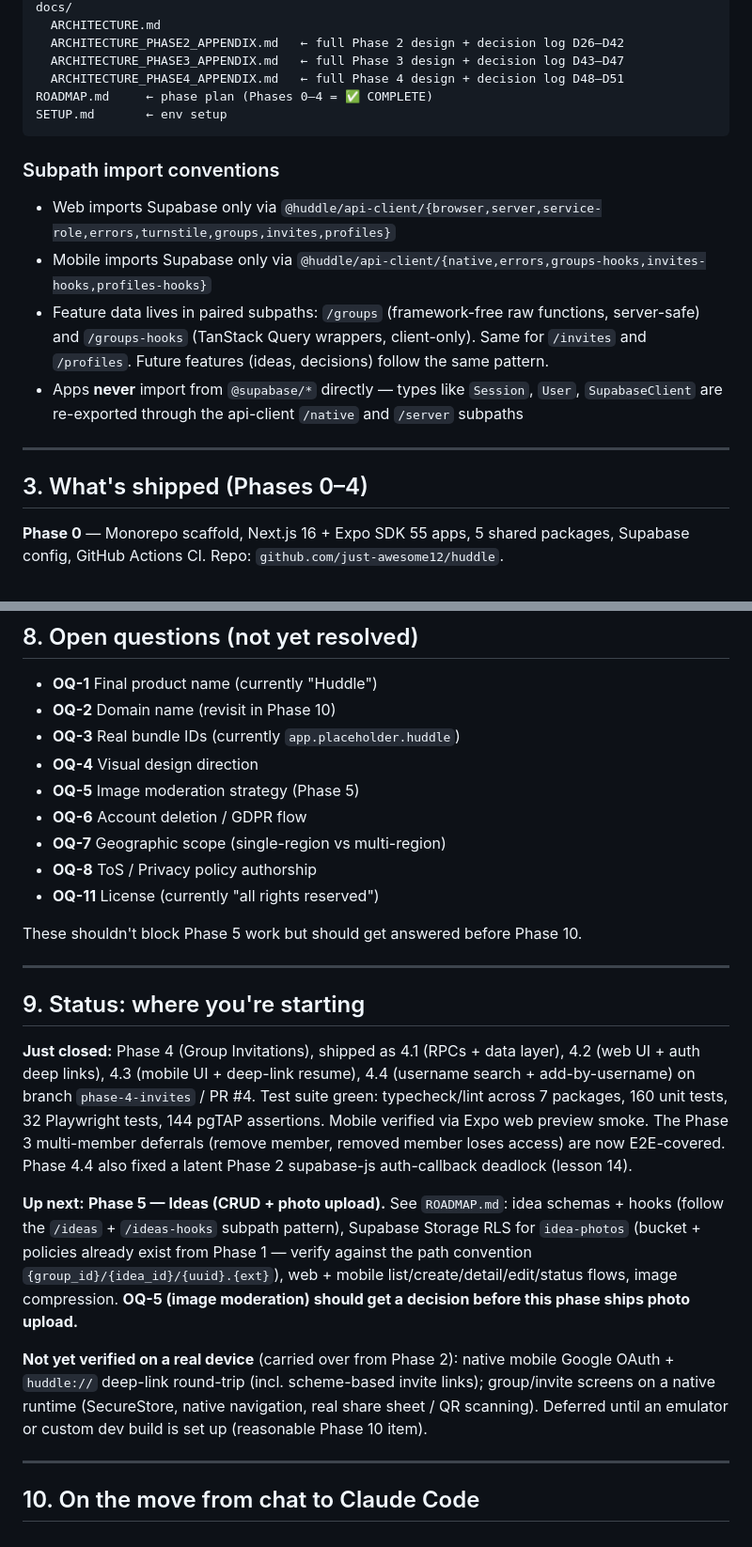
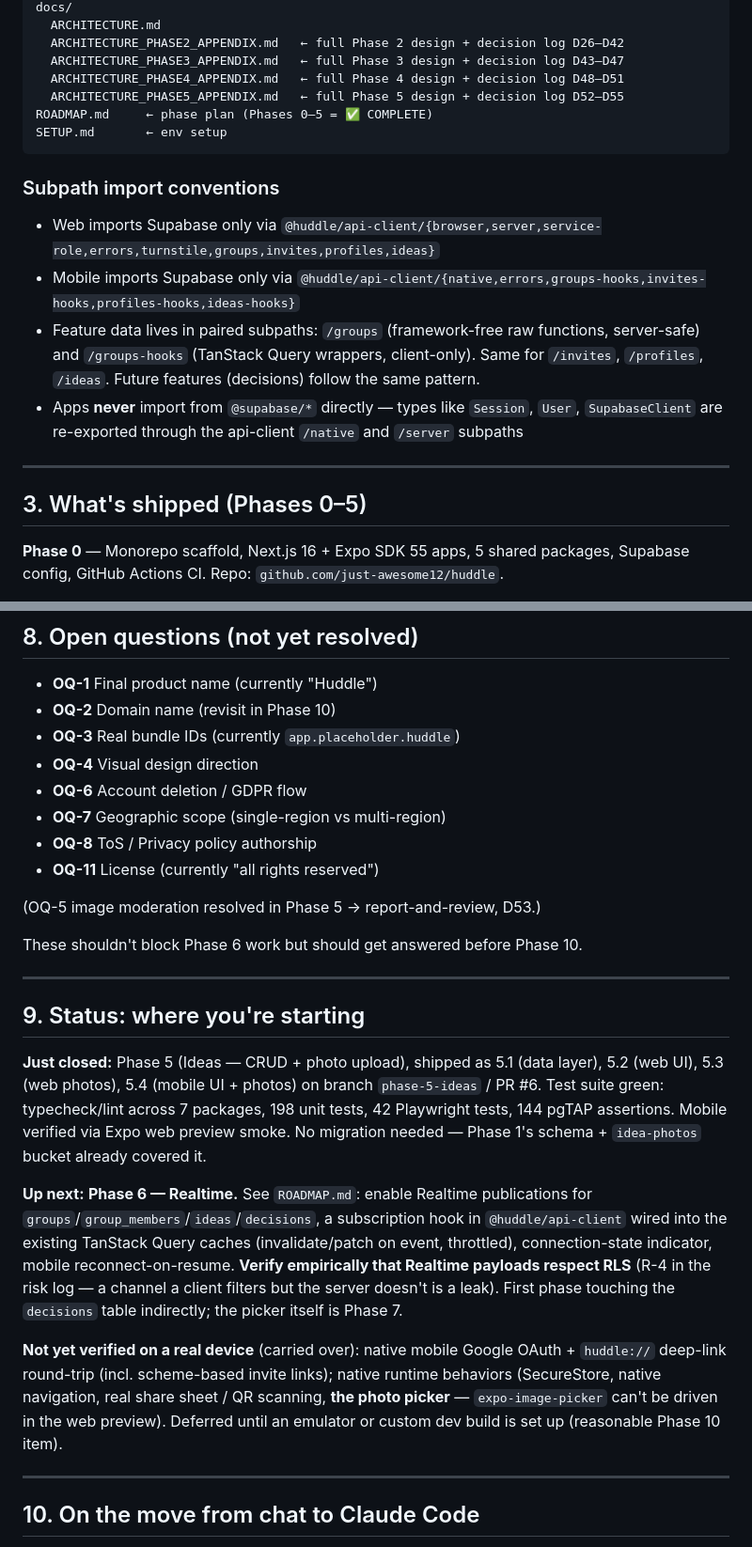
Before and after one commit to just-awesome12/huddle, a Markdown page: CLAUDE.md, 2 parts joined by grey strips. Shown at 94% size. Rendered like a GitHub page.

````diff
--- a/CLAUDE.md
+++ b/CLAUDE.md
@@ -52,20 +52,21 @@ docs/
   ARCHITECTURE_PHASE2_APPENDIX.md   ← full Phase 2 design + decision log D26–D42
   ARCHITECTURE_PHASE3_APPENDIX.md   ← full Phase 3 design + decision log D43–D47
   ARCHITECTURE_PHASE4_APPENDIX.md   ← full Phase 4 design + decision log D48–D51
-ROADMAP.md     ← phase plan (Phases 0–4 = ✅ COMPLETE)
+  ARCHITECTURE_PHASE5_APPENDIX.md   ← full Phase 5 design + decision log D52–D55
+ROADMAP.md     ← phase plan (Phases 0–5 = ✅ COMPLETE)
 SETUP.md       ← env setup
 ```
 
 ### Subpath import conventions
 
-- Web imports Supabase only via `@huddle/api-client/{browser,server,service-role,errors,turnstile,groups,invites,profiles}`
-- Mobile imports Supabase only via `@huddle/api-client/{native,errors,groups-hooks,invites-hooks,profiles-hooks}`
-- Feature data lives in paired subpaths: `/groups` (framework-free raw functions, server-safe) and `/groups-hooks` (TanStack Query wrappers, client-only). Same for `/invites` and `/profiles`. Future features (ideas, decisions) follow the same pattern.
+- Web imports Supabase only via `@huddle/api-client/{browser,server,service-role,errors,turnstile,groups,invites,profiles,ideas}`
+- Mobile imports Supabase only via `@huddle/api-client/{native,errors,groups-hooks,invites-hooks,profiles-hooks,ideas-hooks}`
+- Feature data lives in paired subpaths: `/groups` (framework-free raw functions, server-safe) and `/groups-hooks` (TanStack Query wrappers, client-only). Same for `/invites`, `/profiles`, `/ideas`. Future features (decisions) follow the same pattern.
 - Apps **never** import from `@supabase/*` directly — types like `Session`, `User`, `SupabaseClient` are re-exported through the api-client `/native` and `/server` subpaths
 
 ---
 
-## 3. What's shipped (Phases 0–4)
+## 3. What's shipped (Phases 0–5)
 
 **Phase 0** — Monorepo scaffold, Next.js 16 + Expo SDK 55 apps, 5 shared packages, Supabase config, GitHub Actions CI. Repo: `github.com/just-awesome12/huddle`.
 
@@ -226,23 +237,24 @@ redirect_uri = "http://127.0.0.1:54321/auth/v1/callback"   # must be explicit
 - **OQ-2** Domain name (revisit in Phase 10)
 - **OQ-3** Real bundle IDs (currently `app.placeholder.huddle`)
 - **OQ-4** Visual design direction
-- **OQ-5** Image moderation strategy (Phase 5)
 - **OQ-6** Account deletion / GDPR flow
 - **OQ-7** Geographic scope (single-region vs multi-region)
 - **OQ-8** ToS / Privacy policy authorship
 - **OQ-11** License (currently "all rights reserved")
 
-These shouldn't block Phase 5 work but should get answered before Phase 10.
+(OQ-5 image moderation resolved in Phase 5 → report-and-review, D53.)
+
+These shouldn't block Phase 6 work but should get answered before Phase 10.
 
 ---
 
 ## 9. Status: where you're starting
 
-**Just closed:** Phase 4 (Group Invitations), shipped as 4.1 (RPCs + data layer), 4.2 (web UI + auth deep links), 4.3 (mobile UI + deep-link resume), 4.4 (username search + add-by-username) on branch `phase-4-invites` / PR #4. Test suite green: typecheck/lint across 7 packages, 160 unit tests, 32 Playwright tests, 144 pgTAP assertions. Mobile verified via Expo web preview smoke. The Phase 3 multi-member deferrals (remove member, removed member loses access) are now E2E-covered. Phase 4.4 also fixed a latent Phase 2 supabase-js auth-callback deadlock (lesson 14).
+**Just closed:** Phase 5 (Ideas — CRUD + photo upload), shipped as 5.1 (data layer), 5.2 (web UI), 5.3 (web photos), 5.4 (mobile UI + photos) on branch `phase-5-ideas` / PR #6. Test suite green: typecheck/lint across 7 packages, 198 unit tests, 42 Playwright tests, 144 pgTAP assertions. Mobile verified via Expo web preview smoke. No migration needed — Phase 1's schema + `idea-photos` bucket already covered it.
 
-**Up next:** **Phase 5 — Ideas (CRUD + photo upload).** See `ROADMAP.md`: idea schemas + hooks (follow the `/ideas` + `/ideas-hooks` subpath pattern), Supabase Storage RLS for `idea-photos` (bucket + policies already exist from Phase 1 — verify against the path convention `{group_id}/{idea_id}/{uuid}.{ext}`), web + mobile list/create/detail/edit/status flows, image compression. **OQ-5 (image moderation) should get a decision before this phase ships photo upload.**
+**Up next:** **Phase 6 — Realtime.** See `ROADMAP.md`: enable Realtime publications for `groups`/`group_members`/`ideas`/`decisions`, a subscription hook in `@huddle/api-client` wired into the existing TanStack Query caches (invalidate/patch on event, throttled), connection-state indicator, mobile reconnect-on-resume. **Verify empirically that Realtime payloads respect RLS** (R-4 in the risk log — a channel a client filters but the server doesn't is a leak). First phase touching the `decisions` table indirectly; the picker itself is Phase 7.
 
-**Not yet verified on a real device** (carried over from Phase 2): native mobile Google OAuth + `huddle://` deep-link round-trip (incl. scheme-based invite links); group/invite screens on a native runtime (SecureStore, native navigation, real share sheet / QR scanning). Deferred until an emulator or custom dev build is set up (reasonable Phase 10 item).
+**Not yet verified on a real device** (carried over): native mobile Google OAuth + `huddle://` deep-link round-trip (incl. scheme-based invite links); native runtime behaviors (SecureStore, native navigation, real share sheet / QR scanning, **the photo picker** — `expo-image-picker` can't be driven in the web preview). Deferred until an emulator or custom dev build is set up (reasonable Phase 10 item).
 
 ---
 
````
Also changed, not shown: other parts of CLAUDE.md (+14 -4 lines), ROADMAP.md (+29 -19 lines), docs/ARCHITECTURE_PHASE5_APPENDIX.md (added, +118 -0 lines).
